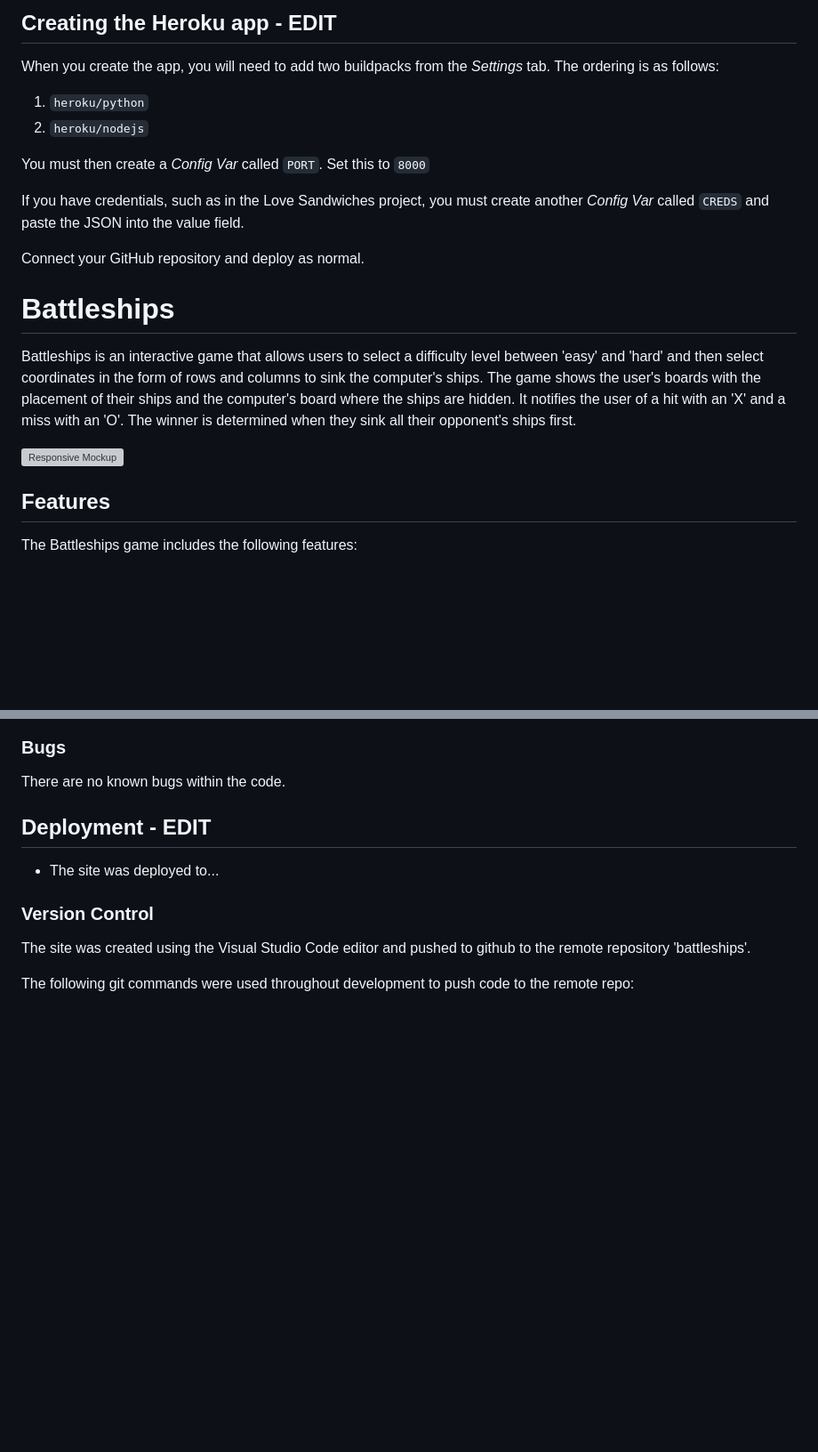
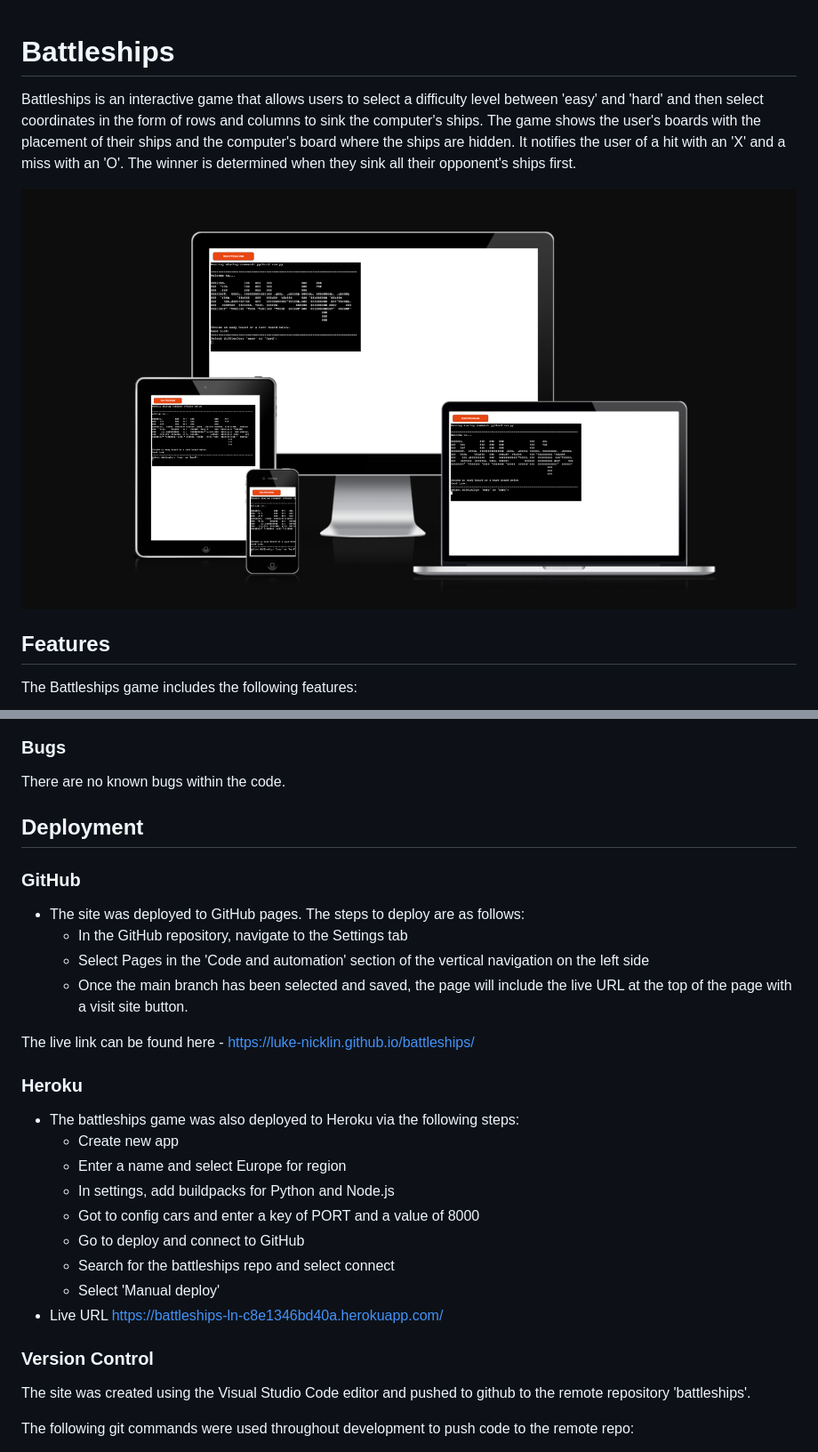
Before and after one commit to Luke-Nicklin/battleships, a Markdown page: README.md, 2 parts joined by grey strips. Shown: that part at 89% size. GitHub-like rendering; pictures changed too: media/Battleships responsive mockup.png (added); blank space fills up the shorter version; grey boxes are pictures that could not be loaded.

Commit message:
Add GitHub and Heroku content to Deployment sections. Add responsive mockup screenshot to Battleships section. Remove Creating Heroku app section from top of readme file

```diff
--- a/README.md
+++ b/README.md
@@ -1,21 +1,8 @@
-## Creating the Heroku app - EDIT
-
-When you create the app, you will need to add two buildpacks from the _Settings_ tab. The ordering is as follows:
-
-1. `heroku/python`
-2. `heroku/nodejs`
-
-You must then create a _Config Var_ called `PORT`. Set this to `8000`
-
-If you have credentials, such as in the Love Sandwiches project, you must create another _Config Var_ called `CREDS` and paste the JSON into the value field.
-
-Connect your GitHub repository and deploy as normal.
-
 # Battleships
 
 Battleships is an interactive game that allows users to select a difficulty level between 'easy' and 'hard' and then select coordinates in the form of rows and columns to sink the computer's ships. The game shows the user's boards with the placement of their ships and the computer's board where the ships are hidden. It notifies the user of a hit with an 'X' and a miss with an 'O'. The winner is determined when they sink all their opponent's ships first.
 
-![Responsive Mockup](media/)
+![Responsive Mockup](media/Battleships%20responsive%20mockup.png)
 
 ## Features
 
@@ -230,9 +217,28 @@ Error messages have been used throughout the battleships game to inform the user
 
 There are no known bugs within the code.
 
-## Deployment - EDIT
+## Deployment
 
-- The site was deployed to...
+### GitHub
+
+- The site was deployed to GitHub pages. The steps to deploy are as follows:
+  - In the GitHub repository, navigate to the Settings tab
+  - Select Pages in the 'Code and automation' section of the vertical navigation on the left side
+  - Once the main branch has been selected and saved, the page will include the live URL at the top of the page with a visit site button.
+
+The live link can be found here - https://luke-nicklin.github.io/battleships/
+
+### Heroku
+
+- The battleships game was also deployed to Heroku via the following steps:
+  - Create new app
+  - Enter a name and select Europe for region
+  - In settings, add buildpacks for Python and Node.js
+  - Got to config cars and enter a key of PORT and a value of 8000
+  - Go to deploy and connect to GitHub
+  - Search for the battleships repo and select connect
+  - Select 'Manual deploy'
+- Live URL https://battleships-ln-c8e1346bd40a.herokuapp.com/
 
 ### Version Control
 
```
